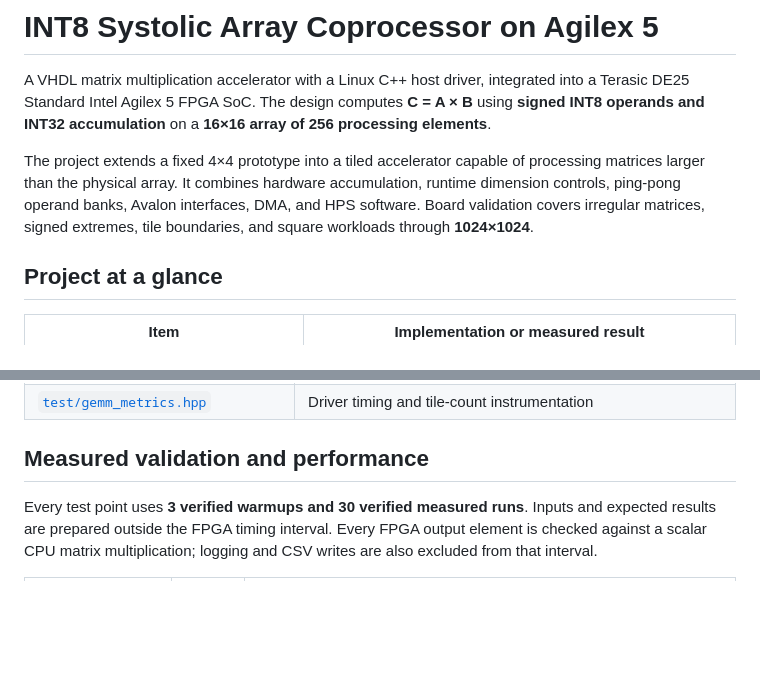
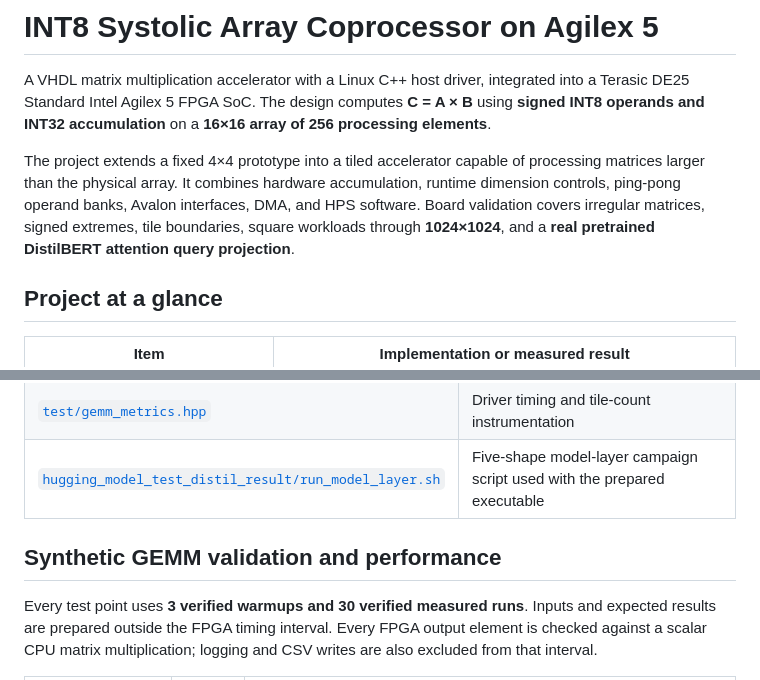
Before and after one commit to DDI-0/Hardware-Accelerated-AI-Systolic-Array-Coprocessor, a Markdown page: README.md, 2 parts joined by grey strips. GitHub-like rendering; blank space fills up the shorter version.

```diff
--- a/README.md
+++ b/README.md
@@ -2,7 +2,7 @@
 
 A VHDL matrix multiplication accelerator with a Linux C++ host driver, integrated into a Terasic DE25 Standard Intel Agilex 5 FPGA SoC. The design computes **C = A × B** using **signed INT8 operands and INT32 accumulation** on a **16×16 array of 256 processing elements**.
 
-The project extends a fixed 4×4 prototype into a tiled accelerator capable of processing matrices larger than the physical array. It combines hardware accumulation, runtime dimension controls, ping-pong operand banks, Avalon interfaces, DMA, and HPS software. Board validation covers irregular matrices, signed extremes, tile boundaries, and square workloads through **1024×1024**.
+The project extends a fixed 4×4 prototype into a tiled accelerator capable of processing matrices larger than the physical array. It combines hardware accumulation, runtime dimension controls, ping-pong operand banks, Avalon interfaces, DMA, and HPS software. Board validation covers irregular matrices, signed extremes, tile boundaries, square workloads through **1024×1024**, and a **real pretrained DistilBERT attention query projection**.
 
 ## Project at a glance
 
@@ -106,8 +108,9 @@ For one full K tile step:
 | [`test/gemm_test.cpp`](test/gemm_test.cpp) | Linux MMIO/DMA driver, staged diagnostics, tiled GEMM |
 | [`test/gemm_suite.hpp`](test/gemm_suite.hpp) | Seeded test plans, verification, statistics, CSV export |
 | [`test/gemm_metrics.hpp`](test/gemm_metrics.hpp) | Driver timing and tile-count instrumentation |
+| [`hugging_model_test_distil_result/run_model_layer.sh`](hugging_model_test_distil_result/run_model_layer.sh) | Five-shape model-layer campaign script used with the prepared executable |
 
-## Measured validation and performance
+## Synthetic GEMM validation and performance
 
 Every test point uses **3 verified warmups and 30 verified measured runs**. Inputs and expected results are prepared outside the FPGA timing interval. Every FPGA output element is checked against a scalar CPU matrix multiplication; logging and CSV writes are also excluded from that interval.
 
```
Also changed, not shown: other parts of README.md (+46 -10 lines).
